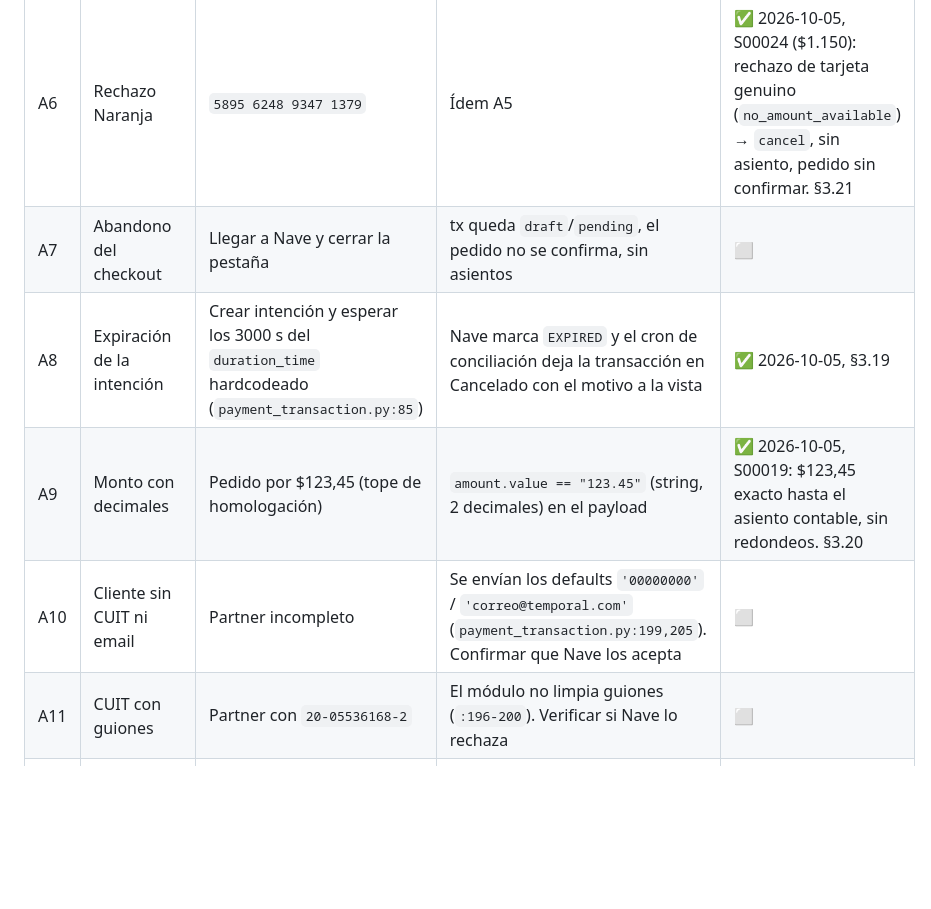
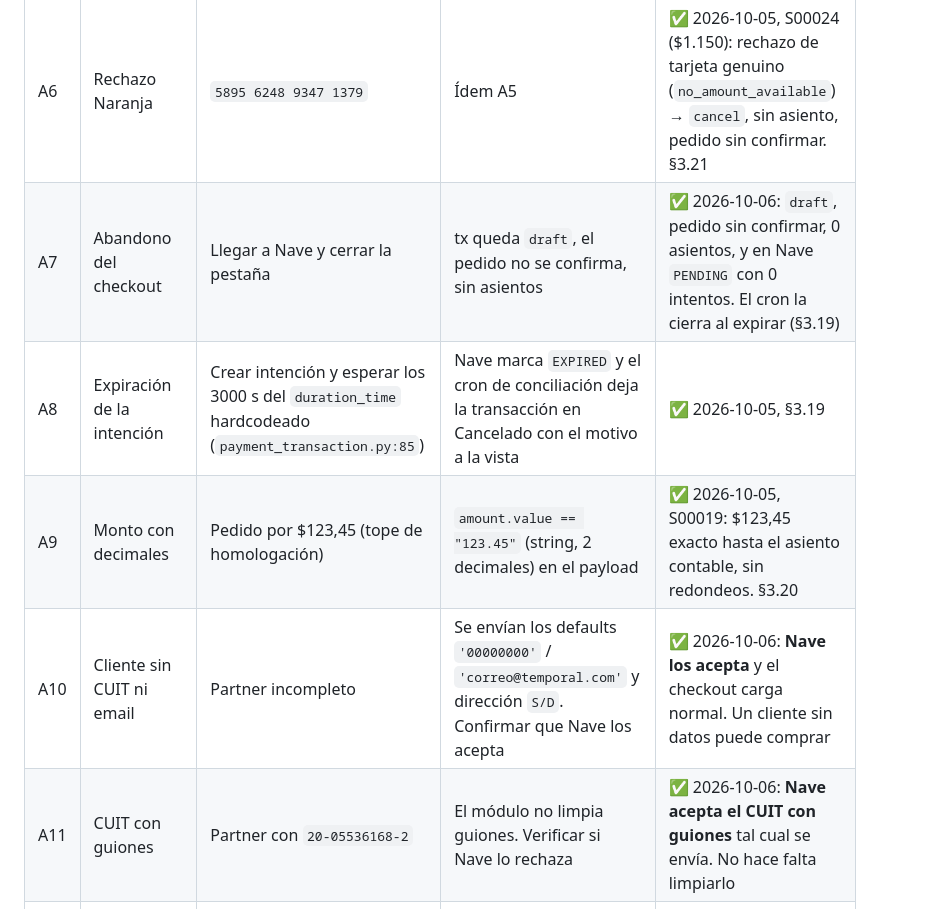
Before and after one commit to martinllanos/nave, a Markdown page: tasks/plan_homologacion_nave.md, the part around the change. GitHub-like rendering; blank space fills up the shorter version.

Commit message:
[IMP] tasks: cerrar A7, A10 y A11 contra sandbox
Nave acepta tanto los datos por defecto que mandamos cuando el cliente no tiene
CUIT ni correo, como el CUIT con guiones tal cual se envía, así que no hace falta
limpiarlo. Y al abandonar el checkout no queda nada contabilizado: la transacción
sigue en draft, el pedido sin confirmar y la intención en Nave sin intentos.

Co-Authored-By: Claude Opus 5 <noreply@anthropic.com>

```diff
--- a/tasks/plan_homologacion_nave.md
+++ b/tasks/plan_homologacion_nave.md
@@ -1416,11 +1416,11 @@ deciden cómo se escribe el fix de B11.
 | A4 | Pago aprobado con Visa 6 cuotas | `4761 2299 9900 0231` | Ídem A2 + verificar que el plan de cuotas queda registrado | ⬜ |
 | A5 | Rechazo por fondos | `4025 2200 0000 0127` | tx → `cancel` con el `reason_code` de Nave en el chatter | ⬜ |
 | A6 | Rechazo Naranja | `5895 6248 9347 1379` | Ídem A5 | ✅ 2026-10-05, S00024 ($1.150): rechazo de tarjeta genuino (`no_amount_available`) → `cancel`, sin asiento, pedido sin confirmar. §3.21 |
-| A7 | Abandono del checkout | Llegar a Nave y cerrar la pestaña | tx queda `draft`/`pending`, el pedido no se confirma, sin asientos | ⬜ |
+| A7 | Abandono del checkout | Llegar a Nave y cerrar la pestaña | tx queda `draft`, el pedido no se confirma, sin asientos | ✅ 2026-10-06: `draft`, pedido sin confirmar, 0 asientos, y en Nave `PENDING` con 0 intentos. El cron la cierra al expirar (§3.19) |
 | A8 | Expiración de la intención | Crear intención y esperar los 3000 s del `duration_time` hardcodeado (`payment_transaction.py:85`) | Nave marca `EXPIRED` y el cron de conciliación deja la transacción en Cancelado con el motivo a la vista | ✅ 2026-10-05, §3.19 |
 | A9 | Monto con decimales | Pedido por $123,45 (tope de homologación) | `amount.value == "123.45"` (string, 2 decimales) en el payload | ✅ 2026-10-05, S00019: $123,45 exacto hasta el asiento contable, sin redondeos. §3.20 |
-| A10 | Cliente sin CUIT ni email | Partner incompleto | Se envían los defaults `'00000000'` / `'correo@temporal.com'` (`payment_transaction.py:199,205`). Confirmar que Nave los acepta | ⬜ |
-| A11 | CUIT con guiones | Partner con `20-05536168-2` | El módulo no limpia guiones (`:196-200`). Verificar si Nave lo rechaza | ⬜ |
+| A10 | Cliente sin CUIT ni email | Partner incompleto | Se envían los defaults `'00000000'` / `'correo@temporal.com'` y dirección `S/D`. Confirmar que Nave los acepta | ✅ 2026-10-06: **Nave los acepta** y el checkout carga normal. Un cliente sin datos puede comprar |
+| A11 | CUIT con guiones | Partner con `20-05536168-2` | El módulo no limpia guiones. Verificar si Nave lo rechaza | ✅ 2026-10-06: **Nave acepta el CUIT con guiones** tal cual se envía. No hace falta limpiarlo |
 | A12 | Descuadre productos vs total | Pedido con IVA | Los `products[]` van **sin IVA** (`price_reduce_taxexcl`, `:157`) pero `amount` **con** IVA. Confirmar que Nave no valida la suma | ⬜ |
 | A18 | Datos del cobro registrados | Tras un cobro aprobado, abrir la transacción en Odoo | Figuran marca, tipo, últimos cuatro, emisor, cupón, autorización y lote. Si hubo cuotas, también el plan y el total pagado por el cliente. El mensaje del documento describe el medio sin mencionar billetera en un pago con tarjeta | ⬜ |
 | A16 | 🔴 Rechazo seguido de aprobación | Pagar con tarjeta de rechazo, y en la misma pantalla usar "Volver a intentar" con una aprobada | La transacción termina en **`done`**, el pedido se confirma, y el chatter muestra el rechazo y la recuperación en orden. **Observado roto el 2026-10-05 (S00005)**: Odoo descartaba la aprobación y dejaba la transacción en `cancel` con un cobro real sin registrar. Corregido por el cambio `recover-transaction-on-later-approval` | ⬜ |
```
